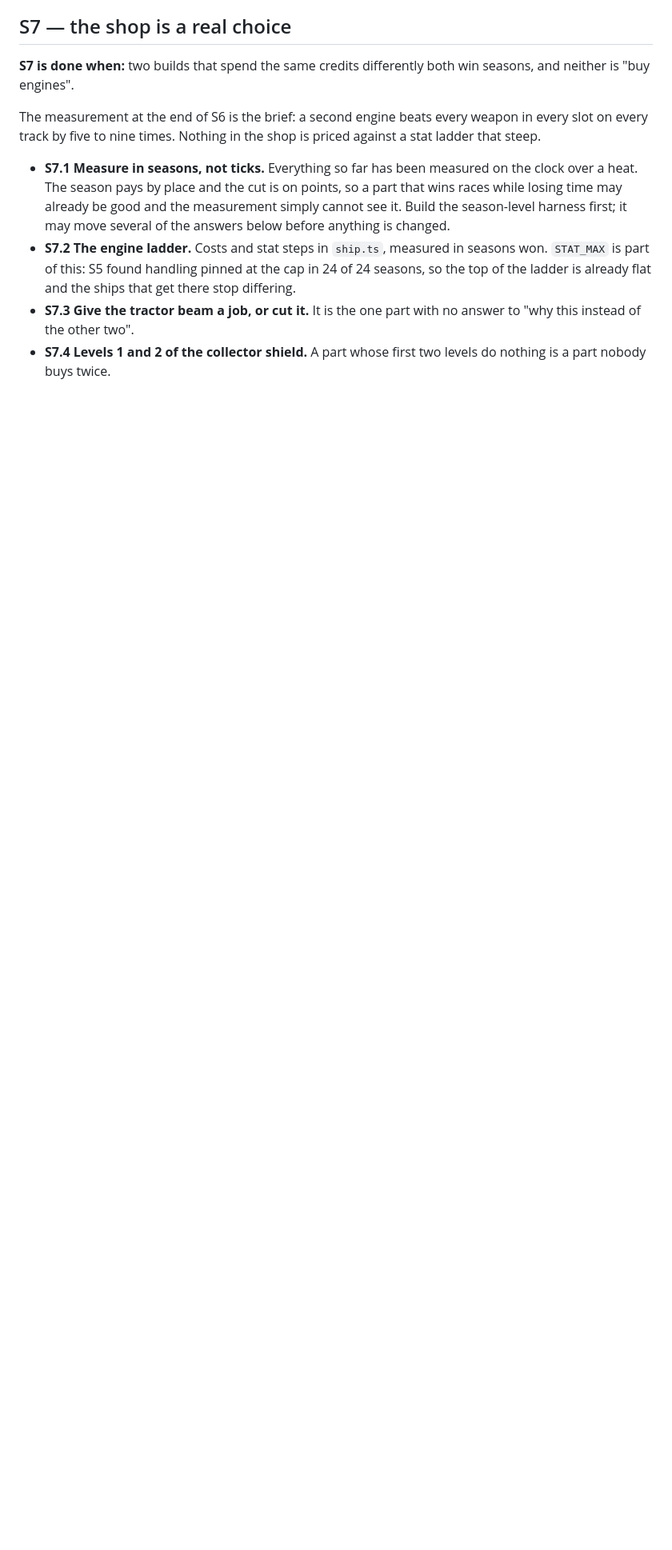
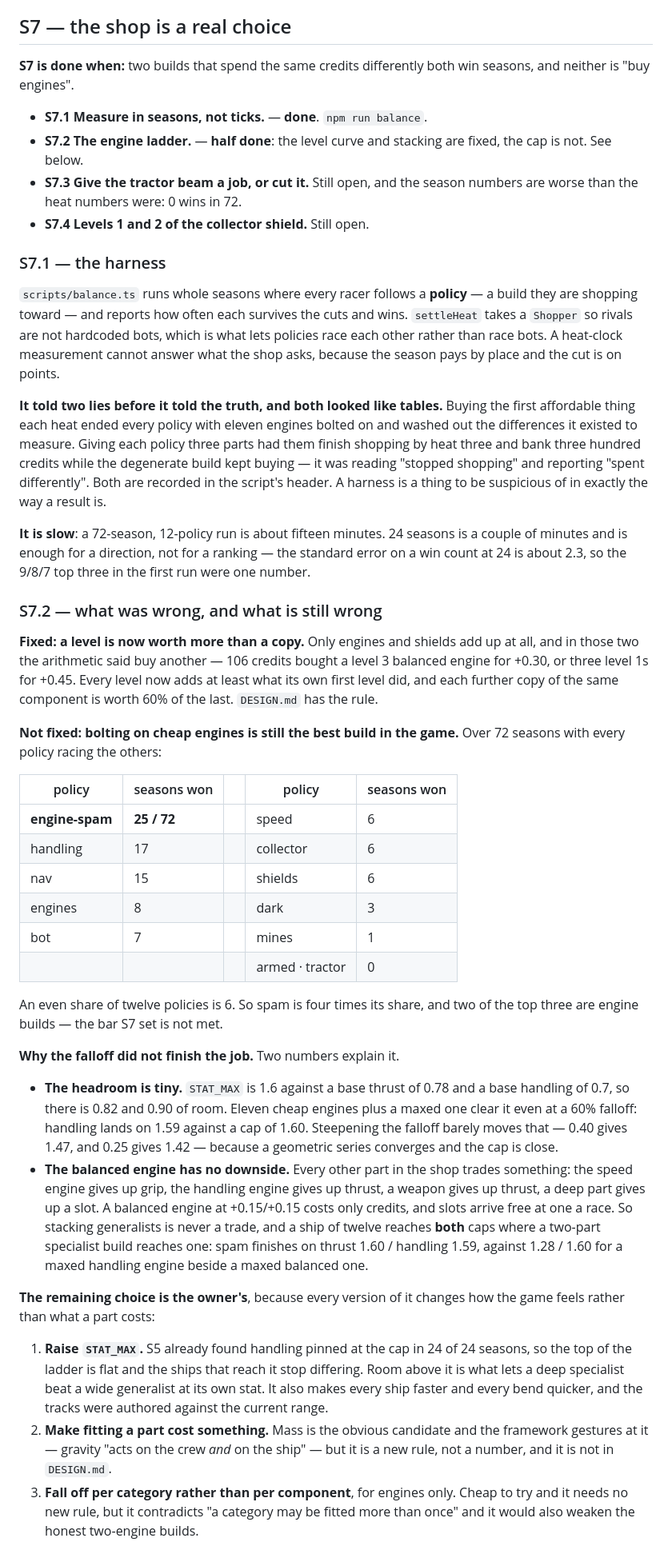
Before and after one commit to venerialduke/star-race, a Markdown page: BACKLOG.md, the part around one of its changes. Shown at 80% size. Rendered like a GitHub page; blank space fills up the shorter version.

Commit message:
Record what the shop fix did not fix, and the three ways out
The level curve and the stacking falloff both landed, and neither dethroned the
build they were aimed at. Over 72 seasons with every policy racing the others,
bolting cheap engines into free slots wins 25 of 72 against an even share of 6,
and two of the top three are engine builds — so the bar S7 set is not met.

Two numbers say why. The headroom is tiny: STAT_MAX is 1.6 against a base
handling of 0.7, so eleven cheap engines and a maxed one land on 1.59 even at a
60% falloff, and steepening it barely moves that because a geometric series
converges and the cap is close. And the balanced engine has no downside — every
other part trades something, while a generalist costs only credits and slots
arrive free, so stacking it is never a trade and a ship of twelve reaches both
caps where a specialist reaches one.

The three ways out are all rule changes rather than numbers — raise the cap,
make fitting a part cost something, or fall off per category — so none of them
is in this pass. BACKLOG.md has them with what each would cost.

Also recorded: the harness is slow, and 24 seasons is enough for a direction and
not for a ranking. The standard error on a win count at 24 is about 2.3, which
is the whole of the 9/8/7 spread the first run reported.

Co-Authored-By: Claude Opus 5 <noreply@anthropic.com>
Claude-Session: https://claude.ai/code/session_01HhFqk1B5Yqu4J9qM3exE83

```diff
--- a/BACKLOG.md
+++ b/BACKLOG.md
@@ -691,20 +691,86 @@ mechanic they do not have.
 **S7 is done when:** two builds that spend the same credits differently both win
 seasons, and neither is "buy engines".
 
-The measurement at the end of S6 is the brief: a second engine beats every weapon
-in every slot on every track by five to nine times. Nothing in the shop is priced
-against a stat ladder that steep.
+- **S7.1 Measure in seasons, not ticks.** — **done**. `npm run balance`.
+- **S7.2 The engine ladder.** — **half done**: the level curve and stacking are
+  fixed, the cap is not. See below.
+- **S7.3 Give the tractor beam a job, or cut it.** Still open, and the season
+  numbers are worse than the heat numbers were: 0 wins in 72.
+- **S7.4 Levels 1 and 2 of the collector shield.** Still open.
 
-- **S7.1 Measure in seasons, not ticks.** Everything so far has been measured on
-  the clock over a heat. The season pays by place and the cut is on points, so a
-  part that wins races while losing time may already be good and the measurement
-  simply cannot see it. Build the season-level harness first; it may move several
-  of the answers below before anything is changed.
-- **S7.2 The engine ladder.** Costs and stat steps in `ship.ts`, measured in
-  seasons won. `STAT_MAX` is part of this: S5 found handling pinned at the cap in
-  24 of 24 seasons, so the top of the ladder is already flat and the ships that
-  get there stop differing.
-- **S7.3 Give the tractor beam a job, or cut it.** It is the one part with no
-  answer to "why this instead of the other two".
-- **S7.4 Levels 1 and 2 of the collector shield.** A part whose first two levels
-  do nothing is a part nobody buys twice.
+### S7.1 — the harness
+
+`scripts/balance.ts` runs whole seasons where every racer follows a **policy** —
+a build they are shopping toward — and reports how often each survives the cuts
+and wins. `settleHeat` takes a `Shopper` so rivals are not hardcoded bots, which
+is what lets policies race each other rather than race bots. A heat-clock
+measurement cannot answer what the shop asks, because the season pays by place
+and the cut is on points.
+
+**It told two lies before it told the truth, and both looked like tables.**
+Buying the first affordable thing each heat ended every policy with eleven
+engines bolted on and washed out the differences it existed to measure. Giving
+each policy three parts had them finish shopping by heat three and bank three
+hundred credits while the degenerate build kept buying — it was reading "stopped
+shopping" and reporting "spent differently". Both are recorded in the script's
+header. A harness is a thing to be suspicious of in exactly the way a result is.
+
+**It is slow**: a 72-season, 12-policy run is about fifteen minutes. 24 seasons
+is a couple of minutes and is enough for a direction, not for a ranking — the
+standard error on a win count at 24 is about 2.3, so the 9/8/7 top three in the
+first run were one number.
+
+### S7.2 — what was wrong, and what is still wrong
+
+**Fixed: a level is now worth more than a copy.** Only engines and shields add up
+at all, and in those two the arithmetic said buy another — 106 credits bought a
+level 3 balanced engine for +0.30, or three level 1s for +0.45. Every level now
+adds at least what its own first level did, and each further copy of the same
+component is worth 60% of the last. `DESIGN.md` has the rule.
+
+**Not fixed: bolting on cheap engines is still the best build in the game.**
+Over 72 seasons with every policy racing the others:
+
+| policy | seasons won | | policy | seasons won |
+| --- | --- | --- | --- | --- |
+| **engine-spam** | **25 / 72** | | speed | 6 |
+| handling | 17 | | collector | 6 |
+| nav | 15 | | shields | 6 |
+| engines | 8 | | dark | 3 |
+| bot | 7 | | mines | 1 |
+| | | | armed · tractor | 0 |
+
+An even share of twelve policies is 6. So spam is four times its share, and two
+of the top three are engine builds — the bar S7 set is not met.
+
+**Why the falloff did not finish the job.** Two numbers explain it.
+
+- **The headroom is tiny.** `STAT_MAX` is 1.6 against a base thrust of 0.78 and
+  a base handling of 0.7, so there is 0.82 and 0.90 of room. Eleven cheap engines
+  plus a maxed one clear it even at a 60% falloff: handling lands on 1.59 against
+  a cap of 1.60. Steepening the falloff barely moves that — 0.40 gives 1.47, and
+  0.25 gives 1.42 — because a geometric series converges and the cap is close.
+- **The balanced engine has no downside.** Every other part in the shop trades
+  something: the speed engine gives up grip, the handling engine gives up thrust,
+  a weapon gives up thrust, a deep part gives up a slot. A balanced engine at
+  +0.15/+0.15 costs only credits, and slots arrive free at one a race. So
+  stacking generalists is never a trade, and a ship of twelve reaches **both**
+  caps where a two-part specialist build reaches one: spam finishes on thrust
+  1.60 / handling 1.59, against 1.28 / 1.60 for a maxed handling engine beside a
+  maxed balanced one.
+
+**The remaining choice is the owner's**, because every version of it changes how
+the game feels rather than what a part costs:
+
+1. **Raise `STAT_MAX`.** S5 already found handling pinned at the cap in 24 of 24
+   seasons, so the top of the ladder is flat and the ships that reach it stop
+   differing. Room above it is what lets a deep specialist beat a wide generalist
+   at its own stat. It also makes every ship faster and every bend quicker, and
+   the tracks were authored against the current range.
+2. **Make fitting a part cost something.** Mass is the obvious candidate and the
+   framework gestures at it — gravity "acts on the crew *and* on the ship" — but
+   it is a new rule, not a number, and it is not in `DESIGN.md`.
+3. **Fall off per category rather than per component**, for engines only. Cheap
+   to try and it needs no new rule, but it contradicts "a category may be fitted
+   more than once" and it would also weaken the honest two-engine builds.
+
```
Also changed, not shown: other parts of BACKLOG.md (+1 -0 lines).
